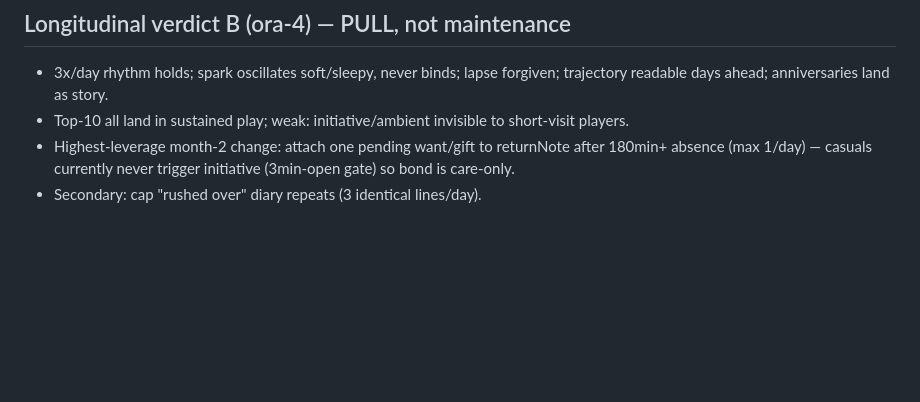
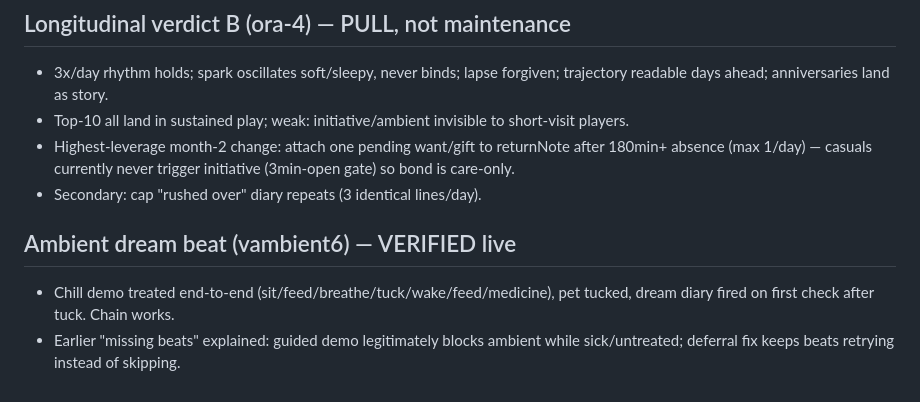
Before and after one commit to ClemPera/tamagochi, a Markdown page: research/test-round1.md, the part around the change. Drawn GitHub-style; blank space fills up the shorter version.

Commit message:
Ambient dream verified live, playtest log closed

```diff
--- a/research/test-round1.md
+++ b/research/test-round1.md
@@ -121,3 +121,9 @@ Plus: wander is glide-only (needs hop/squash/blink), breathe overlay could be wa
   after 180min+ absence (max 1/day) — casuals currently never trigger
   initiative (3min-open gate) so bond is care-only.
 - Secondary: cap "rushed over" diary repeats (3 identical lines/day).
+
+## Ambient dream beat (vambient6) — VERIFIED live
+- Chill demo treated end-to-end (sit/feed/breathe/tuck/wake/feed/medicine),
+  pet tucked, dream diary fired on first check after tuck. Chain works.
+- Earlier "missing beats" explained: guided demo legitimately blocks ambient
+  while sick/untreated; deferral fix keeps beats retrying instead of skipping.
```
